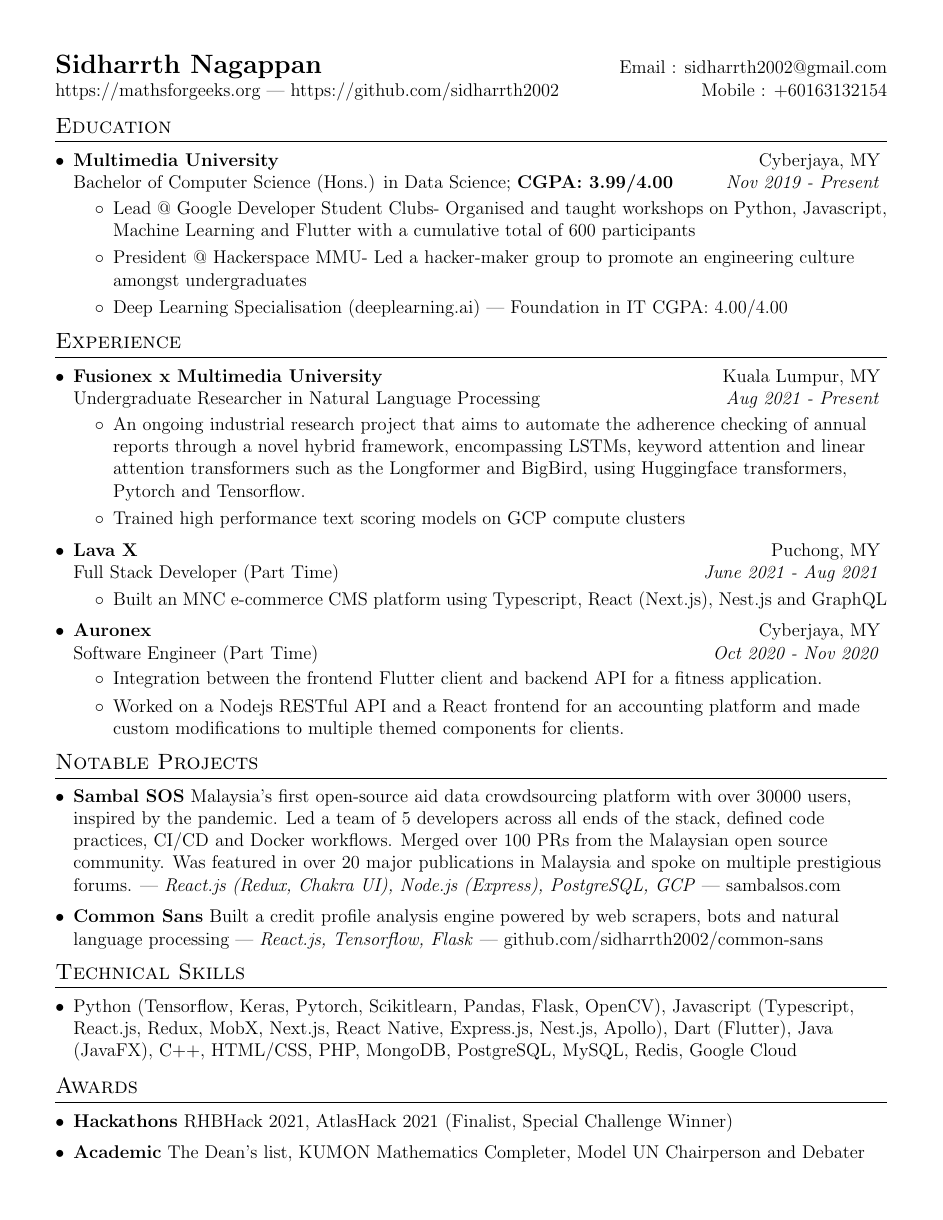
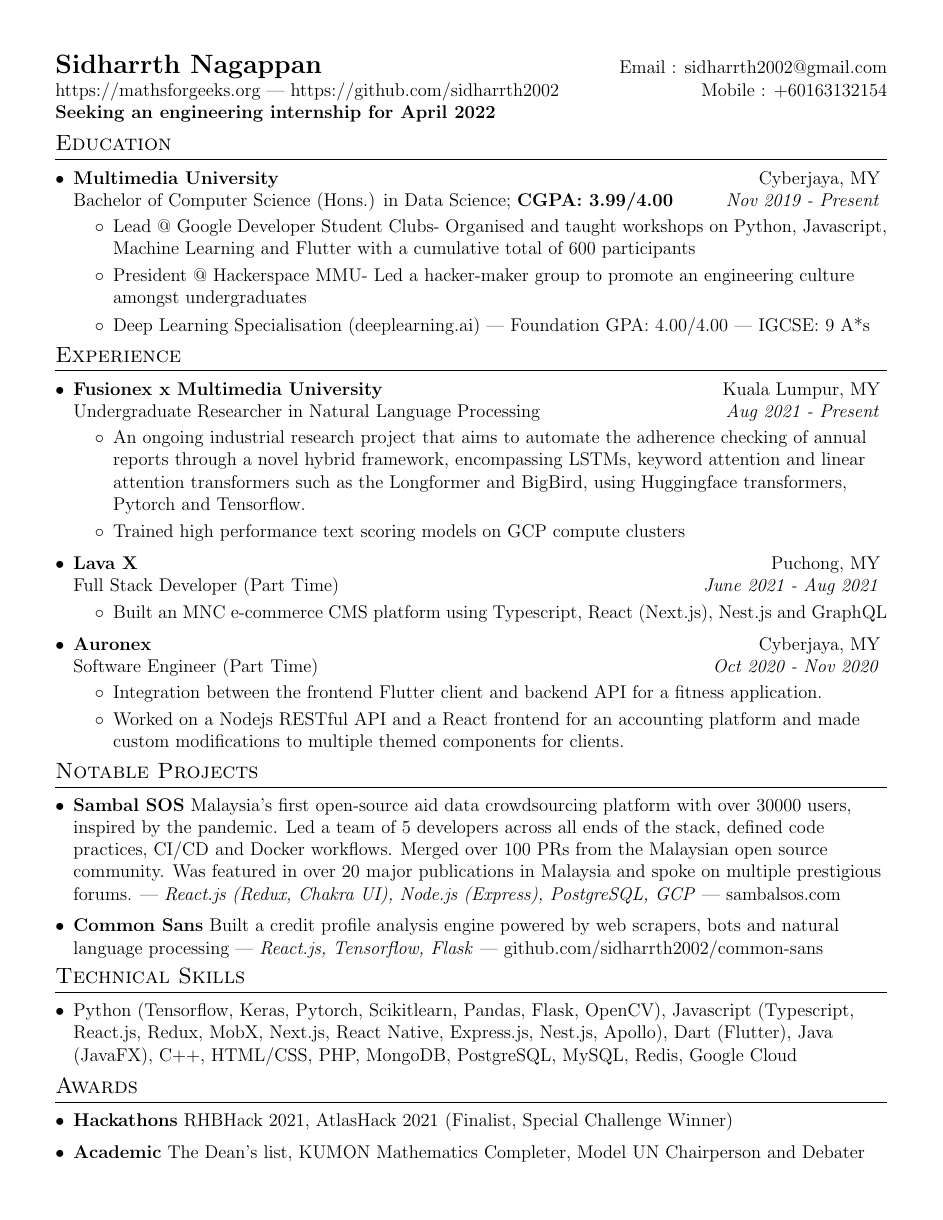
Before and after one commit to sidharrth2002/resume, a LaTeX CV (1 page/sid_resume.tex): the whole page. Compiled offline with pdfLaTeX.

Commit message:
add objective line

```diff
--- a/1 page/sid_resume.tex
+++ b/1 page/sid_resume.tex
@@ -52,7 +52,7 @@
 
 % Sections formatting
 \titleformat{\section}{
-  \vspace{-11pt}\scshape\raggedright\large
+  \vspace{-14pt}\scshape\raggedright\large
 }{}{0em}{}[\color{black}\titlerule \vspace{-5pt}]
 
 % Ensure that generate pdf is machine readable/ATS parsable
@@ -67,7 +67,7 @@
   }
 }
 
-\newcommand{\resumeItem}[2]{
+\newcommand{\resumeItem}[1]{
   \item{
     {#1 \vspace{-2pt}}
   }
@@ -114,8 +114,8 @@
 \begin{tabular*}{\textwidth}{l@{\extracolsep{\fill}}r}
   \textbf{\href{https://mathsforgeeks.org}{\Large Sidharrth Nagappan}} & Email : \href{mailto:sidharrth2002@gmail.com}{sidharrth2002@gmail.com}\\
   \href{https://mathsforgeeks.org}{https://mathsforgeeks.org} | \href{https://github.com/sidharrth2002}{https://github.com/sidharrth2002} & Mobile : +60163132154 \\
+  \textbf{Seeking an engineering internship for April 2022}
 \end{tabular*}
-
 
 %-----------EDUCATION-----------------
 \section{Education}
@@ -126,7 +126,7 @@
       \resumeItemListStart
         \item{Lead @ Google Developer Student Clubs- Organised and taught workshops on Python, Javascript, Machine Learning and Flutter with a cumulative total of 600 participants}
         \item{President @ Hackerspace MMU- Led a hacker-maker group to promote an engineering culture amongst undergraduates}
-        \item{Deep Learning Specialisation (deeplearning.ai) | Foundation in IT CGPA: 4.00/4.00}
+        \item{Deep Learning Specialisation (deeplearning.ai) | Foundation GPA: 4.00/4.00 | IGCSE: 9 A*s}
       \resumeItemListEnd
     \resumeSubHeadingListEnd
 
```
Also changed, not shown: 1 page/sid_resume.pdf, 3 other files.
